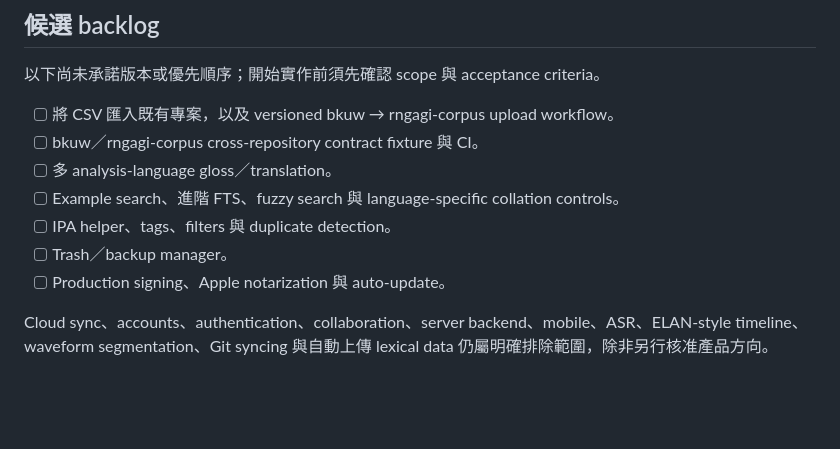
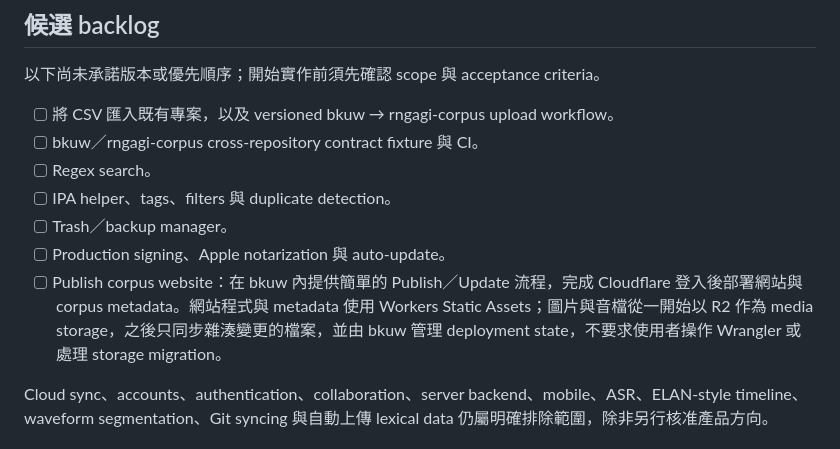
Before and after one commit to rngagi/bkuw, a Markdown page: plan.md, the part around the change. Rendered like a GitHub page; blank space fills up the shorter version.

```diff
--- a/plan.md
+++ b/plan.md
@@ -35,11 +35,11 @@
 
 - [ ] 將 CSV 匯入既有專案，以及 versioned bkuw → rngagi-corpus upload workflow。
 - [ ] bkuw／rngagi-corpus cross-repository contract fixture 與 CI。
-- [ ] 多 analysis-language gloss／translation。
-- [ ] Example search、進階 FTS、fuzzy search 與 language-specific collation controls。
+- [ ] Regex search。
 - [ ] IPA helper、tags、filters 與 duplicate detection。
 - [ ] Trash／backup manager。
 - [ ] Production signing、Apple notarization 與 auto-update。
+- [ ] Publish corpus website：在 bkuw 內提供簡單的 Publish／Update 流程，完成 Cloudflare 登入後部署網站與 corpus metadata。網站程式與 metadata 使用 Workers Static Assets；圖片與音檔從一開始以 R2 作為 media storage，之後只同步雜湊變更的檔案，並由 bkuw 管理 deployment state，不要求使用者操作 Wrangler 或處理 storage migration。
 
 Cloud sync、accounts、authentication、collaboration、server backend、mobile、ASR、ELAN-style timeline、waveform segmentation、Git syncing 與自動上傳 lexical data 仍屬明確排除範圍，除非另行核准產品方向。
 
```
Also changed, not shown: docs/product-spec.md (+2 -2 lines).
